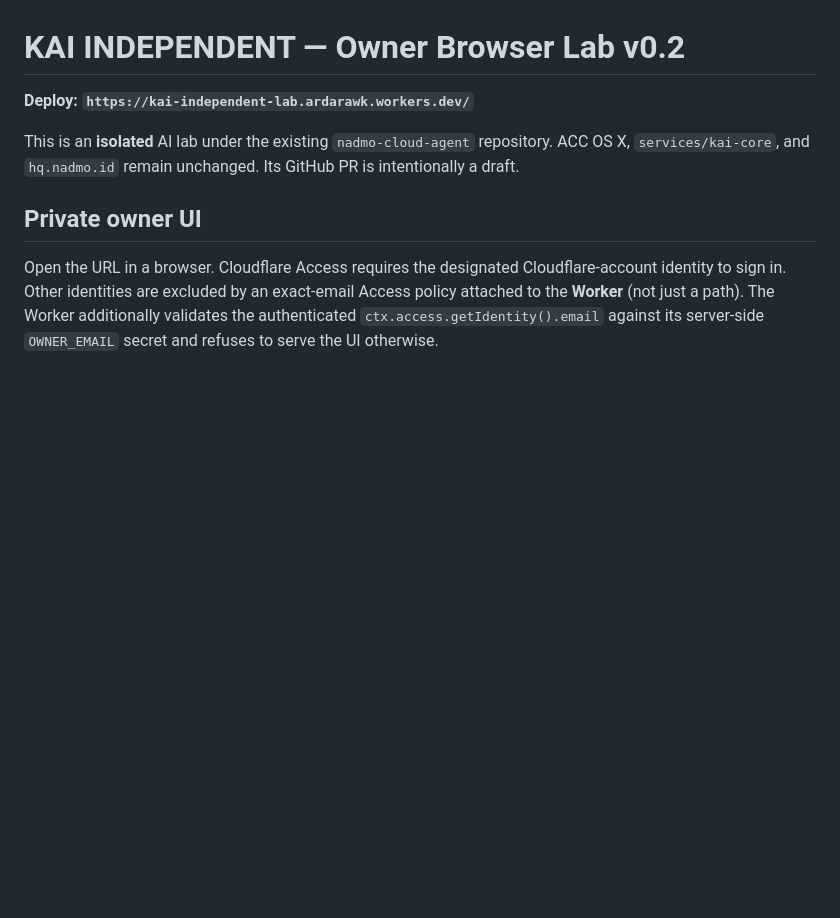
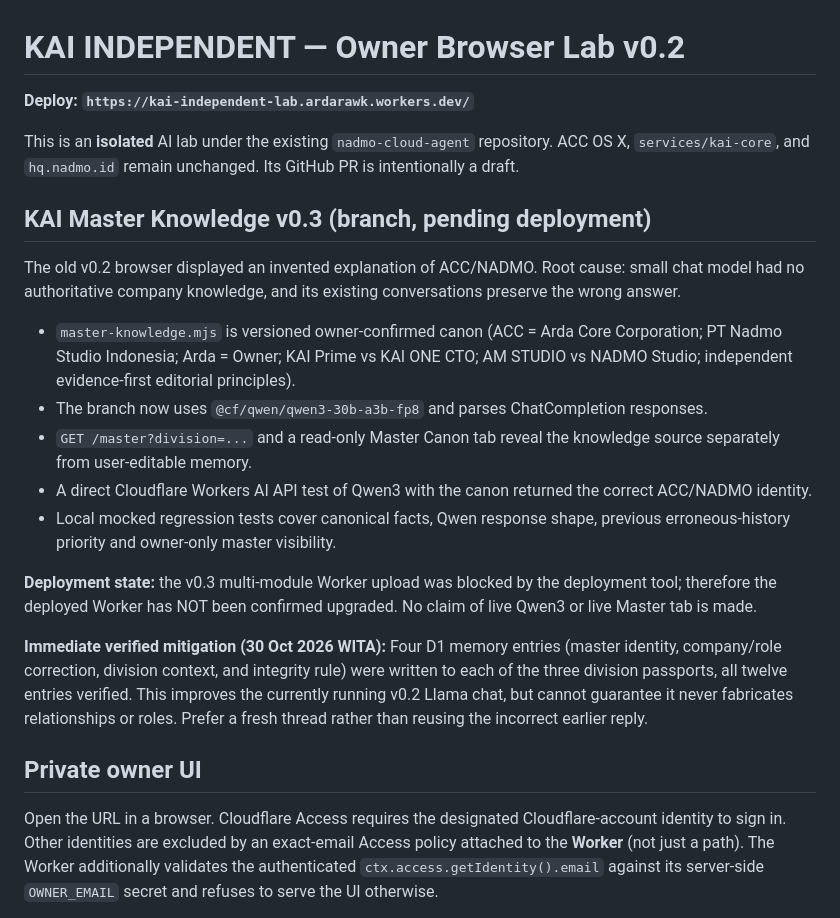
Before and after one commit to ardarawk-cloud/nadmo-cloud-agent, a Markdown page: services/kai-independent/README.md, the part around the change. GitHub-like rendering; blank space fills up the shorter version.

Commit message:
docs(kai): record D1 mitigation and distinguish unshipped Qwen3 master upgrade

```diff
--- a/services/kai-independent/README.md
+++ b/services/kai-independent/README.md
@@ -3,6 +3,20 @@
 **Deploy: `https://kai-independent-lab.ardarawk.workers.dev/`**
 
 This is an **isolated** AI lab under the existing `nadmo-cloud-agent` repository. ACC OS X, `services/kai-core`, and `hq.nadmo.id` remain unchanged. Its GitHub PR is intentionally a draft.
+
+## KAI Master Knowledge v0.3 (branch, pending deployment)
+
+The old v0.2 browser displayed an invented explanation of ACC/NADMO. Root cause: small chat model had no authoritative company knowledge, and its existing conversations preserve the wrong answer.
+
+- `master-knowledge.mjs` is versioned owner-confirmed canon (ACC = Arda Core Corporation; PT Nadmo Studio Indonesia; Arda = Owner; KAI Prime vs KAI ONE CTO; AM STUDIO vs NADMO Studio; independent evidence-first editorial principles).
+- The branch now uses `@cf/qwen/qwen3-30b-a3b-fp8` and parses ChatCompletion responses.
+- `GET /master?division=...` and a read-only Master Canon tab reveal the knowledge source separately from user-editable memory.
+- A direct Cloudflare Workers AI API test of Qwen3 with the canon returned the correct ACC/NADMO identity.
+- Local mocked regression tests cover canonical facts, Qwen response shape, previous erroneous-history priority and owner-only master visibility.
+
+**Deployment state:** the v0.3 multi-module Worker upload was blocked by the deployment tool; therefore the deployed Worker has NOT been confirmed upgraded. No claim of live Qwen3 or live Master tab is made.
+
+**Immediate verified mitigation (30 Oct 2026 WITA):** Four D1 memory entries (master identity, company/role correction, division context, and integrity rule) were written to each of the three division passports, all twelve entries verified. This improves the currently running v0.2 Llama chat, but cannot guarantee it never fabricates relationships or roles. Prefer a fresh thread rather than reusing the incorrect earlier reply.
 
 ## Private owner UI
 
```
